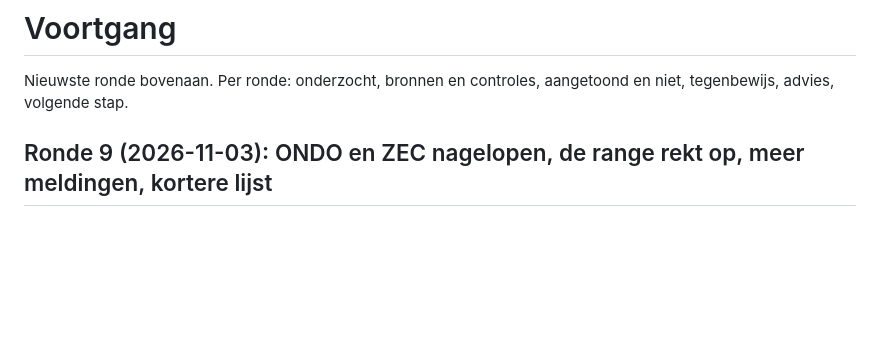
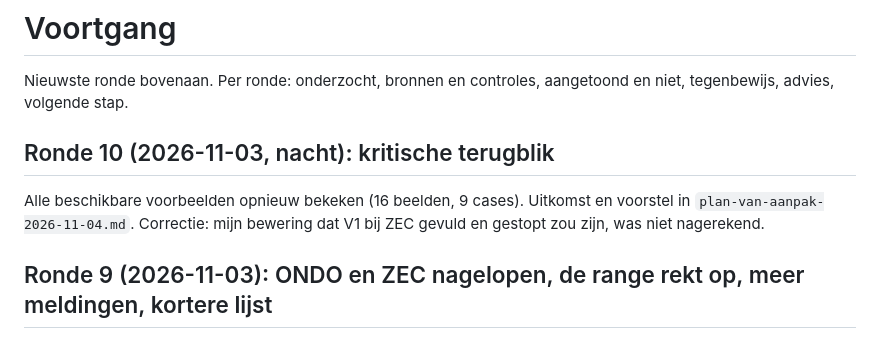
Before and after one commit to ramonhesrh-spec/Trade, a Markdown page: docs/onderzoek/voortgang.md, the part around the change. GitHub-like rendering; blank space fills up the shorter version.

Commit message:
Onderzoek: plan van aanpak na kritische terugblik op alle voorbeelden
Co-Authored-By: Claude Opus 5.5 <noreply@anthropic.com>
Claude-Session: https://claude.ai/code/session_0158UJv9DEL4vgwAx7p4HgZG

```diff
--- a/docs/onderzoek/voortgang.md
+++ b/docs/onderzoek/voortgang.md
@@ -1,6 +1,11 @@
 # Voortgang
 
 Nieuwste ronde bovenaan. Per ronde: onderzocht, bronnen en controles, aangetoond en niet, tegenbewijs, advies, volgende stap.
+
+## Ronde 10 (2026-11-03, nacht): kritische terugblik
+
+Alle beschikbare voorbeelden opnieuw bekeken (16 beelden, 9 cases). Uitkomst en voorstel in `plan-van-aanpak-2026-11-04.md`. Correctie:
+mijn bewering dat V1 bij ZEC gevuld en gestopt zou zijn, was niet nagerekend.
 
 ## Ronde 9 (2026-11-03): ONDO en ZEC nagelopen, de range rekt op, meer meldingen, kortere lijst
 
```
Also changed, not shown: docs/onderzoek/plan-van-aanpak-2026-11-04.md (added, +111 -0 lines).
